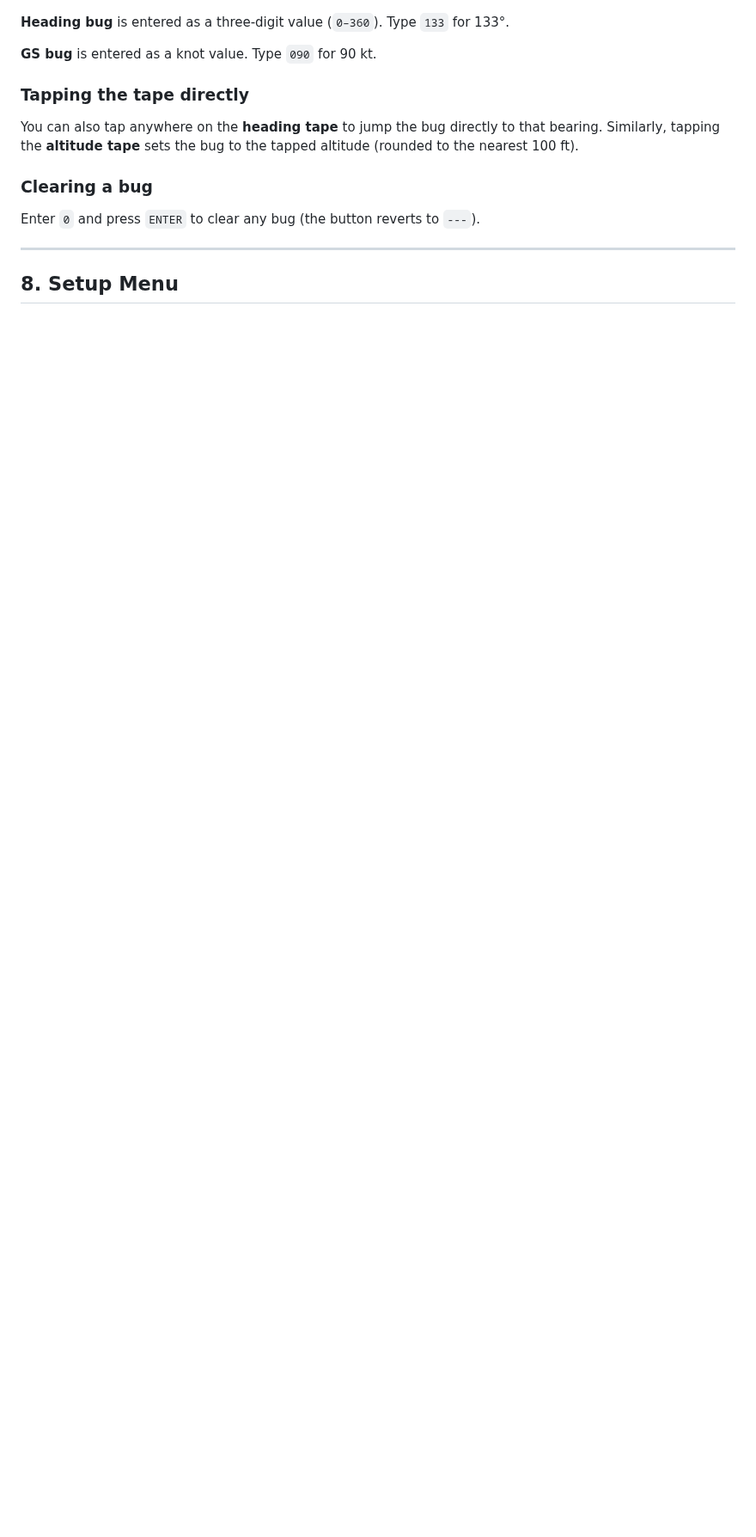
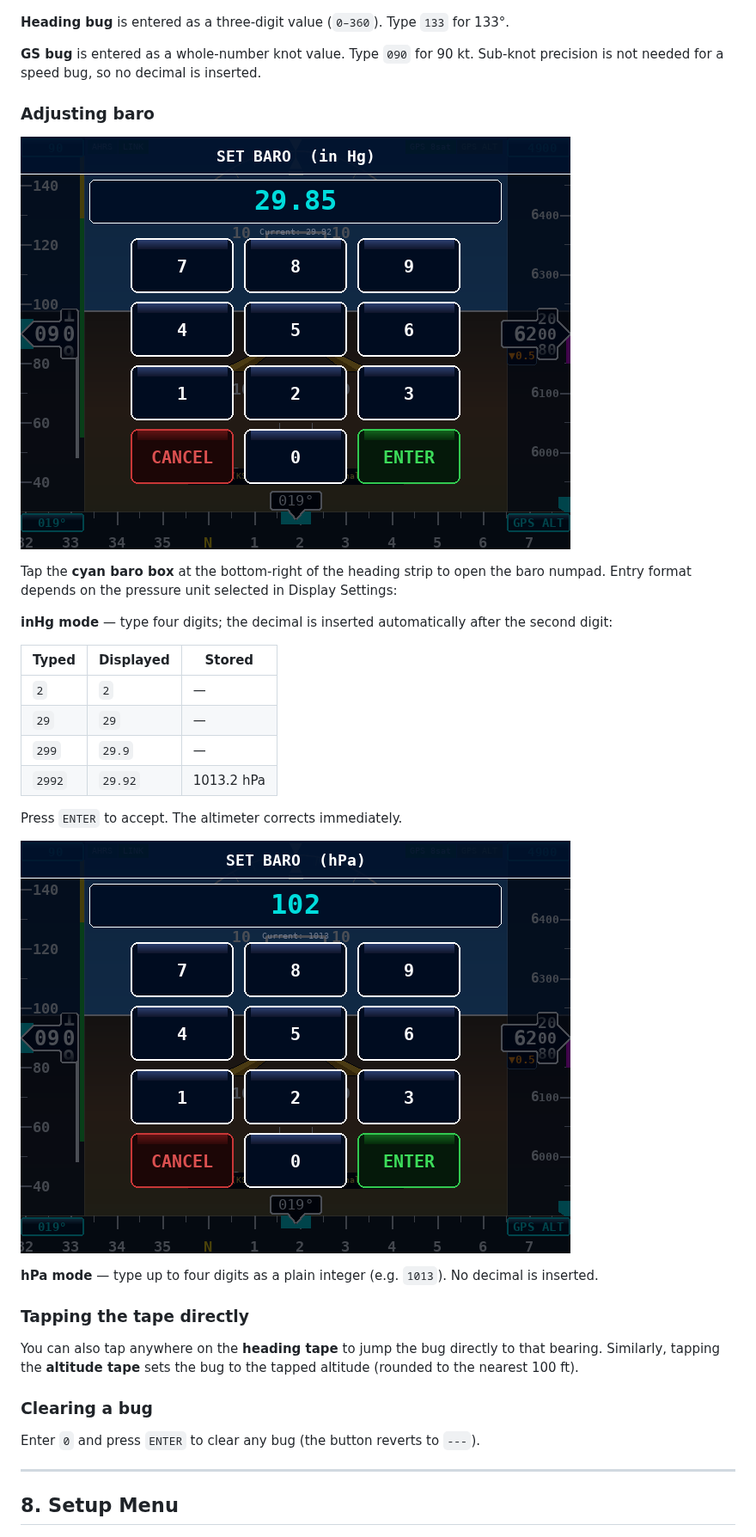
Before and after one commit to HBDrew/PFD-and-AHRS, a Markdown page: Docs/USER_MANUAL.md, the part around one of its changes. Shown at 86% size. Drawn GitHub-style; pictures changed too: tools/preview_numpad_baro_hpa.png (added), tools/preview_numpad_baro_inhg.png (added); blank space fills up the shorter version.

```diff
--- a/Docs/USER_MANUAL.md
+++ b/Docs/USER_MANUAL.md
@@ -169,7 +169,28 @@ Tap the cyan readout button for the bug you want to change.  The **numpad** over
 
 **Heading bug** is entered as a three-digit value (`0–360`).  Type `133` for 133°.
 
-**GS bug** is entered as a knot value.  Type `090` for 90 kt.
+**GS bug** is entered as a whole-number knot value.  Type `090` for 90 kt.  Sub-knot precision is not needed for a speed bug, so no decimal is inserted.
+
+### Adjusting baro
+
+![Baro numpad — inHg](../tools/preview_numpad_baro_inhg.png)
+
+Tap the **cyan baro box** at the bottom-right of the heading strip to open the baro numpad.  Entry format depends on the pressure unit selected in Display Settings:
+
+**inHg mode** — type four digits; the decimal is inserted automatically after the second digit:
+
+| Typed | Displayed | Stored |
+|-------|-----------|--------|
+| `2` | `2` | — |
+| `29` | `29` | — |
+| `299` | `29.9` | — |
+| `2992` | `29.92` | 1013.2 hPa |
+
+Press `ENTER` to accept.  The altimeter corrects immediately.
+
+![Baro numpad — hPa](../tools/preview_numpad_baro_hpa.png)
+
+**hPa mode** — type up to four digits as a plain integer (e.g. `1013`).  No decimal is inserted.
 
 ### Tapping the tape directly
 
```
Also changed, not shown: other parts of Docs/USER_MANUAL.md (+1 -1 lines), 2 other files.
